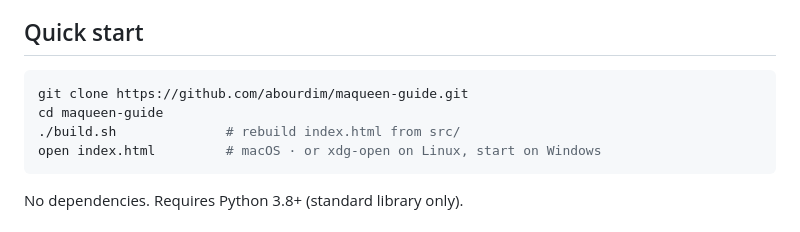
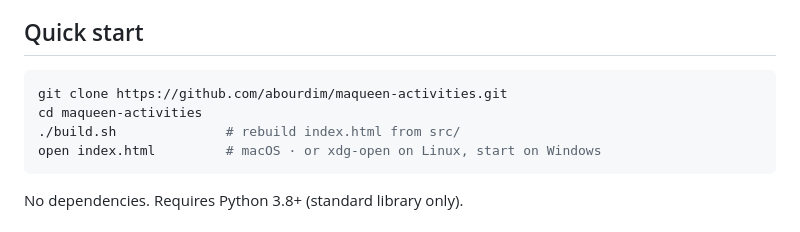
Before and after one commit to abourdim/maqueen-guide, a Markdown page: CONTRIBUTING.md, the part around one of its changes. Rendered like a GitHub page.

````diff
--- a/CONTRIBUTING.md
+++ b/CONTRIBUTING.md
@@ -5,8 +5,8 @@ Thanks for your interest in improving the Maqueen Lite Guide Terrain!
 ## Quick start
 
 ```bash
-git clone https://github.com/abourdim/maqueen-guide.git
-cd maqueen-guide
+git clone https://github.com/abourdim/maqueen-activities.git
+cd maqueen-activities
 ./build.sh              # rebuild index.html from src/
 open index.html         # macOS · or xdg-open on Linux, start on Windows
 ```
````
Also changed, not shown: other parts of CONTRIBUTING.md (+1 -1 lines), README.md (+2 -2 lines).
